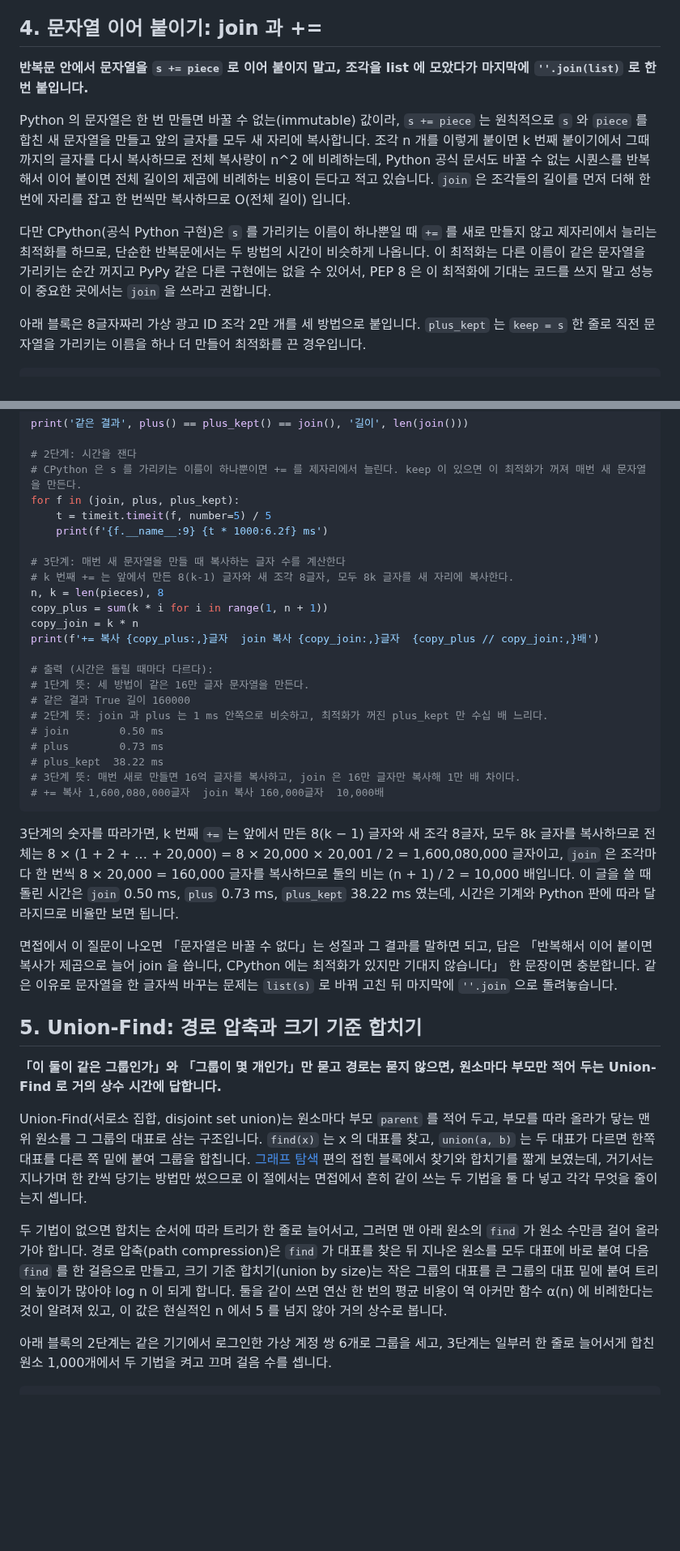
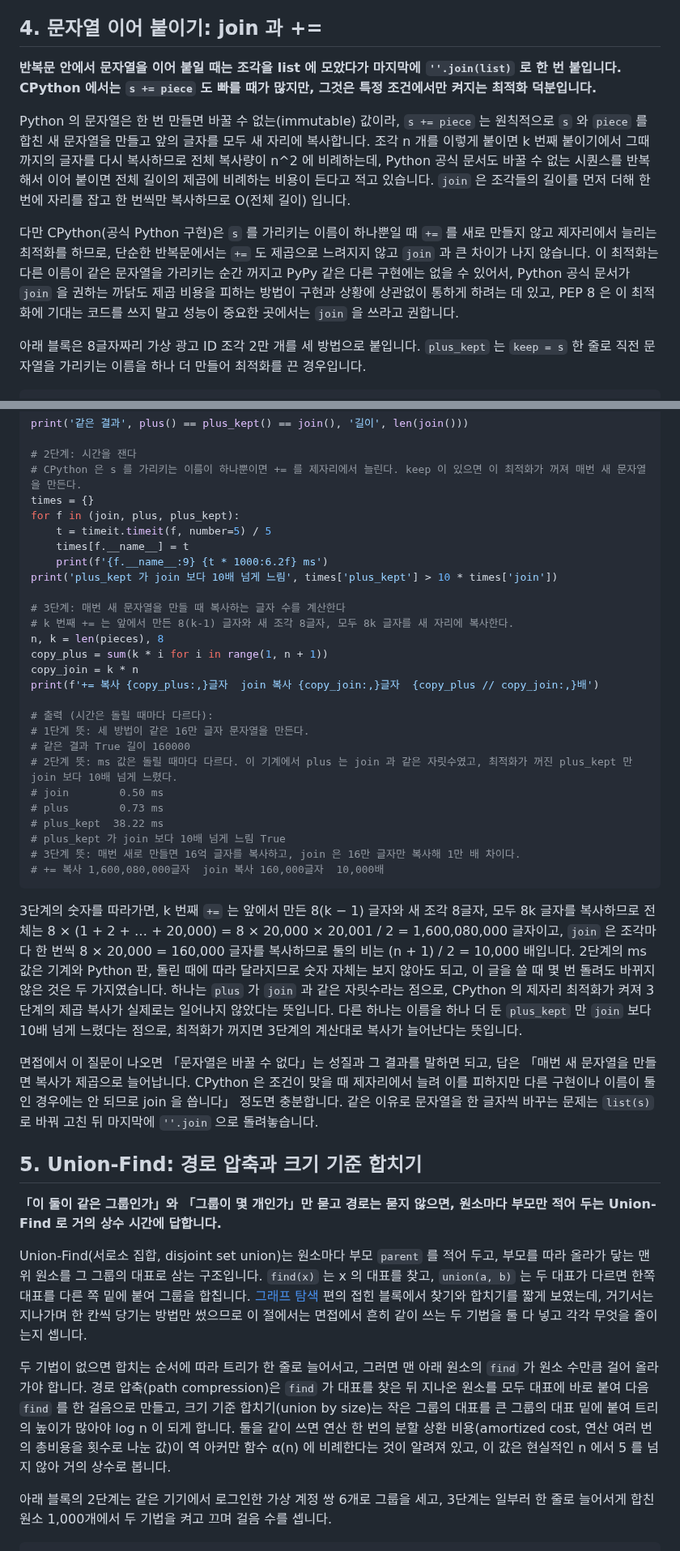
Before and after one commit to chkimsu/adtech-blog, a Markdown page: posts/algorithm-more-structures.md, 2 parts joined by grey strips. Shown at 81% size. Drawn GitHub-style; blank space fills up the shorter version.

Commit message:
fix(posts): algorithm-more-structures 검토 고침
Co-Authored-By: Claude Opus 5.5 <noreply@anthropic.com>

````diff
--- a/posts/algorithm-more-structures.md
+++ b/posts/algorithm-more-structures.md
@@ -203,11 +203,11 @@ for s in ['', 'aaaa', 'abcd']:
 
 ## 4. 문자열 이어 붙이기: join 과 +=
 
-**반복문 안에서 문자열을 `s += piece` 로 이어 붙이지 말고, 조각을 list 에 모았다가 마지막에 `''.join(list)` 로 한 번 붙입니다.**
+**반복문 안에서 문자열을 이어 붙일 때는 조각을 list 에 모았다가 마지막에 `''.join(list)` 로 한 번 붙입니다. CPython 에서는 `s += piece` 도 빠를 때가 많지만, 그것은 특정 조건에서만 켜지는 최적화 덕분입니다.**
 
 Python 의 문자열은 한 번 만들면 바꿀 수 없는(immutable) 값이라, `s += piece` 는 원칙적으로 `s` 와 `piece` 를 합친 새 문자열을 만들고 앞의 글자를 모두 새 자리에 복사합니다. 조각 n 개를 이렇게 붙이면 k 번째 붙이기에서 그때까지의 글자를 다시 복사하므로 전체 복사량이 n^2 에 비례하는데, Python 공식 문서도 바꿀 수 없는 시퀀스를 반복해서 이어 붙이면 전체 길이의 제곱에 비례하는 비용이 든다고 적고 있습니다. `join` 은 조각들의 길이를 먼저 더해 한 번에 자리를 잡고 한 번씩만 복사하므로 O(전체 길이) 입니다.
 
-다만 CPython(공식 Python 구현)은 `s` 를 가리키는 이름이 하나뿐일 때 `+=` 를 새로 만들지 않고 제자리에서 늘리는 최적화를 하므로, 단순한 반복문에서는 두 방법의 시간이 비슷하게 나옵니다. 이 최적화는 다른 이름이 같은 문자열을 가리키는 순간 꺼지고 PyPy 같은 다른 구현에는 없을 수 있어서, PEP 8 은 이 최적화에 기대는 코드를 쓰지 말고 성능이 중요한 곳에서는 `join` 을 쓰라고 권합니다.
+다만 CPython(공식 Python 구현)은 `s` 를 가리키는 이름이 하나뿐일 때 `+=` 를 새로 만들지 않고 제자리에서 늘리는 최적화를 하므로, 단순한 반복문에서는 `+=` 도 제곱으로 느려지지 않고 `join` 과 큰 차이가 나지 않습니다. 이 최적화는 다른 이름이 같은 문자열을 가리키는 순간 꺼지고 PyPy 같은 다른 구현에는 없을 수 있어서, Python 공식 문서가 `join` 을 권하는 까닭도 제곱 비용을 피하는 방법이 구현과 상황에 상관없이 통하게 하려는 데 있고, PEP 8 은 이 최적화에 기대는 코드를 쓰지 말고 성능이 중요한 곳에서는 `join` 을 쓰라고 권합니다.
 
 아래 블록은 8글자짜리 가상 광고 ID 조각 2만 개를 세 방법으로 붙입니다. `plus_kept` 는 `keep = s` 한 줄로 직전 문자열을 가리키는 이름을 하나 더 만들어 최적화를 끈 경우입니다.
 
@@ -242,9 +242,12 @@ print('같은 결과', plus() == plus_kept() == join(), '길이', len(join()))
 
 # 2단계: 시간을 잰다
 # CPython 은 s 를 가리키는 이름이 하나뿐이면 += 를 제자리에서 늘린다. keep 이 있으면 이 최적화가 꺼져 매번 새 문자열을 만든다.
+times = {}
 for f in (join, plus, plus_kept):
     t = timeit.timeit(f, number=5) / 5
+    times[f.__name__] = t
     print(f'{f.__name__:9} {t * 1000:6.2f} ms')
+print('plus_kept 가 join 보다 10배 넘게 느림', times['plus_kept'] > 10 * times['join'])
 
 # 3단계: 매번 새 문자열을 만들 때 복사하는 글자 수를 계산한다
 # k 번째 += 는 앞에서 만든 8(k-1) 글자와 새 조각 8글자, 모두 8k 글자를 새 자리에 복사한다.
@@ -256,17 +259,18 @@ print(f'+= 복사 {copy_plus:,}글자  join 복사 {copy_join:,}글자  {copy_pl
 # 출력 (시간은 돌릴 때마다 다르다):
 # 1단계 뜻: 세 방법이 같은 16만 글자 문자열을 만든다.
 # 같은 결과 True 길이 160000
-# 2단계 뜻: join 과 plus 는 1 ms 안쪽으로 비슷하고, 최적화가 꺼진 plus_kept 만 수십 배 느리다.
+# 2단계 뜻: ms 값은 돌릴 때마다 다르다. 이 기계에서 plus 는 join 과 같은 자릿수였고, 최적화가 꺼진 plus_kept 만 join 보다 10배 넘게 느렸다.
 # join        0.50 ms
 # plus        0.73 ms
 # plus_kept  38.22 ms
+# plus_kept 가 join 보다 10배 넘게 느림 True
 # 3단계 뜻: 매번 새로 만들면 16억 글자를 복사하고, join 은 16만 글자만 복사해 1만 배 차이다.
 # += 복사 1,600,080,000글자  join 복사 160,000글자  10,000배
 ```
 
-3단계의 숫자를 따라가면, k 번째 `+=` 는 앞에서 만든 8(k − 1) 글자와 새 조각 8글자, 모두 8k 글자를 복사하므로 전체는 8 × (1 + 2 + … + 20,000) = 8 × 20,000 × 20,001 / 2 = 1,600,080,000 글자이고, `join` 은 조각마다 한 번씩 8 × 20,000 = 160,000 글자를 복사하므로 둘의 비는 (n + 1) / 2 = 10,000 배입니다. 이 글을 쓸 때 돌린 시간은 `join` 0.50 ms, `plus` 0.73 ms, `plus_kept` 38.22 ms 였는데, 시간은 기계와 Python 판에 따라 달라지므로 비율만 보면 됩니다.
+3단계의 숫자를 따라가면, k 번째 `+=` 는 앞에서 만든 8(k − 1) 글자와 새 조각 8글자, 모두 8k 글자를 복사하므로 전체는 8 × (1 + 2 + … + 20,000) = 8 × 20,000 × 20,001 / 2 = 1,600,080,000 글자이고, `join` 은 조각마다 한 번씩 8 × 20,000 = 160,000 글자를 복사하므로 둘의 비는 (n + 1) / 2 = 10,000 배입니다. 2단계의 ms 값은 기계와 Python 판, 돌린 때에 따라 달라지므로 숫자 자체는 보지 않아도 되고, 이 글을 쓸 때 몇 번 돌려도 바뀌지 않은 것은 두 가지였습니다. 하나는 `plus` 가 `join` 과 같은 자릿수라는 점으로, CPython 의 제자리 최적화가 켜져 3단계의 제곱 복사가 실제로는 일어나지 않았다는 뜻입니다. 다른 하나는 이름을 하나 더 둔 `plus_kept` 만 `join` 보다 10배 넘게 느렸다는 점으로, 최적화가 꺼지면 3단계의 계산대로 복사가 늘어난다는 뜻입니다.
 
-면접에서 이 질문이 나오면 「문자열은 바꿀 수 없다」는 성질과 그 결과를 말하면 되고, 답은 「반복해서 이어 붙이면 복사가 제곱으로 늘어 join 을 씁니다, CPython 에는 최적화가 있지만 기대지 않습니다」 한 문장이면 충분합니다. 같은 이유로 문자열을 한 글자씩 바꾸는 문제는 `list(s)` 로 바꿔 고친 뒤 마지막에 `''.join` 으로 돌려놓습니다.
+면접에서 이 질문이 나오면 「문자열은 바꿀 수 없다」는 성질과 그 결과를 말하면 되고, 답은 「매번 새 문자열을 만들면 복사가 제곱으로 늘어납니다. CPython 은 조건이 맞을 때 제자리에서 늘려 이를 피하지만 다른 구현이나 이름이 둘인 경우에는 안 되므로 join 을 씁니다」 정도면 충분합니다. 같은 이유로 문자열을 한 글자씩 바꾸는 문제는 `list(s)` 로 바꿔 고친 뒤 마지막에 `''.join` 으로 돌려놓습니다.
 
 ## 5. Union-Find: 경로 압축과 크기 기준 합치기
 
@@ -274,7 +278,7 @@ print(f'+= 복사 {copy_plus:,}글자  join 복사 {copy_join:,}글자  {copy_pl
 
 Union-Find(서로소 집합, disjoint set union)는 원소마다 부모 `parent` 를 적어 두고, 부모를 따라 올라가 닿는 맨 위 원소를 그 그룹의 대표로 삼는 구조입니다. `find(x)` 는 x 의 대표를 찾고, `union(a, b)` 는 두 대표가 다르면 한쪽 대표를 다른 쪽 밑에 붙여 그룹을 합칩니다. [그래프 탐색](post.html?id=algorithm-graph-search) 편의 접힌 블록에서 찾기와 합치기를 짧게 보였는데, 거기서는 지나가며 한 칸씩 당기는 방법만 썼으므로 이 절에서는 면접에서 흔히 같이 쓰는 두 기법을 둘 다 넣고 각각 무엇을 줄이는지 셉니다.
 
-두 기법이 없으면 합치는 순서에 따라 트리가 한 줄로 늘어서고, 그러면 맨 아래 원소의 `find` 가 원소 수만큼 걸어 올라가야 합니다. 경로 압축(path compression)은 `find` 가 대표를 찾은 뒤 지나온 원소를 모두 대표에 바로 붙여 다음 `find` 를 한 걸음으로 만들고, 크기 기준 합치기(union by size)는 작은 그룹의 대표를 큰 그룹의 대표 밑에 붙여 트리의 높이가 많아야 log n 이 되게 합니다. 둘을 같이 쓰면 연산 한 번의 평균 비용이 역 아커만 함수 α(n) 에 비례한다는 것이 알려져 있고, 이 값은 현실적인 n 에서 5 를 넘지 않아 거의 상수로 봅니다.
+두 기법이 없으면 합치는 순서에 따라 트리가 한 줄로 늘어서고, 그러면 맨 아래 원소의 `find` 가 원소 수만큼 걸어 올라가야 합니다. 경로 압축(path compression)은 `find` 가 대표를 찾은 뒤 지나온 원소를 모두 대표에 바로 붙여 다음 `find` 를 한 걸음으로 만들고, 크기 기준 합치기(union by size)는 작은 그룹의 대표를 큰 그룹의 대표 밑에 붙여 트리의 높이가 많아야 log n 이 되게 합니다. 둘을 같이 쓰면 연산 한 번의 분할 상환 비용(amortized cost, 연산 여러 번의 총비용을 횟수로 나눈 값)이 역 아커만 함수 α(n) 에 비례한다는 것이 알려져 있고, 이 값은 현실적인 n 에서 5 를 넘지 않아 거의 상수로 봅니다.
 
 아래 블록의 2단계는 같은 기기에서 로그인한 가상 계정 쌍 6개로 그룹을 세고, 3단계는 일부러 한 줄로 늘어서게 합친 원소 1,000개에서 두 기법을 켜고 끄며 걸음 수를 셉니다.
 
````
Also changed, not shown: other parts of posts/algorithm-more-structures.md (+2 -2 lines).
